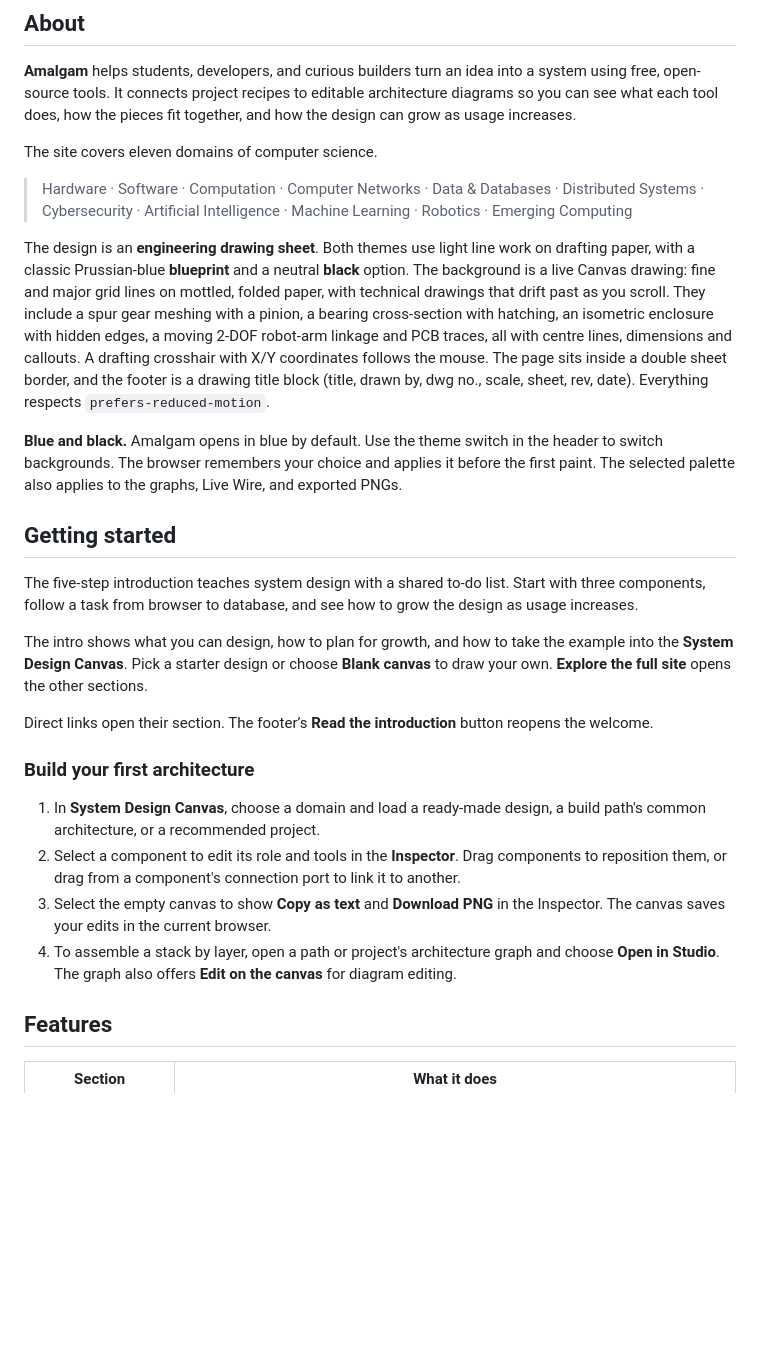
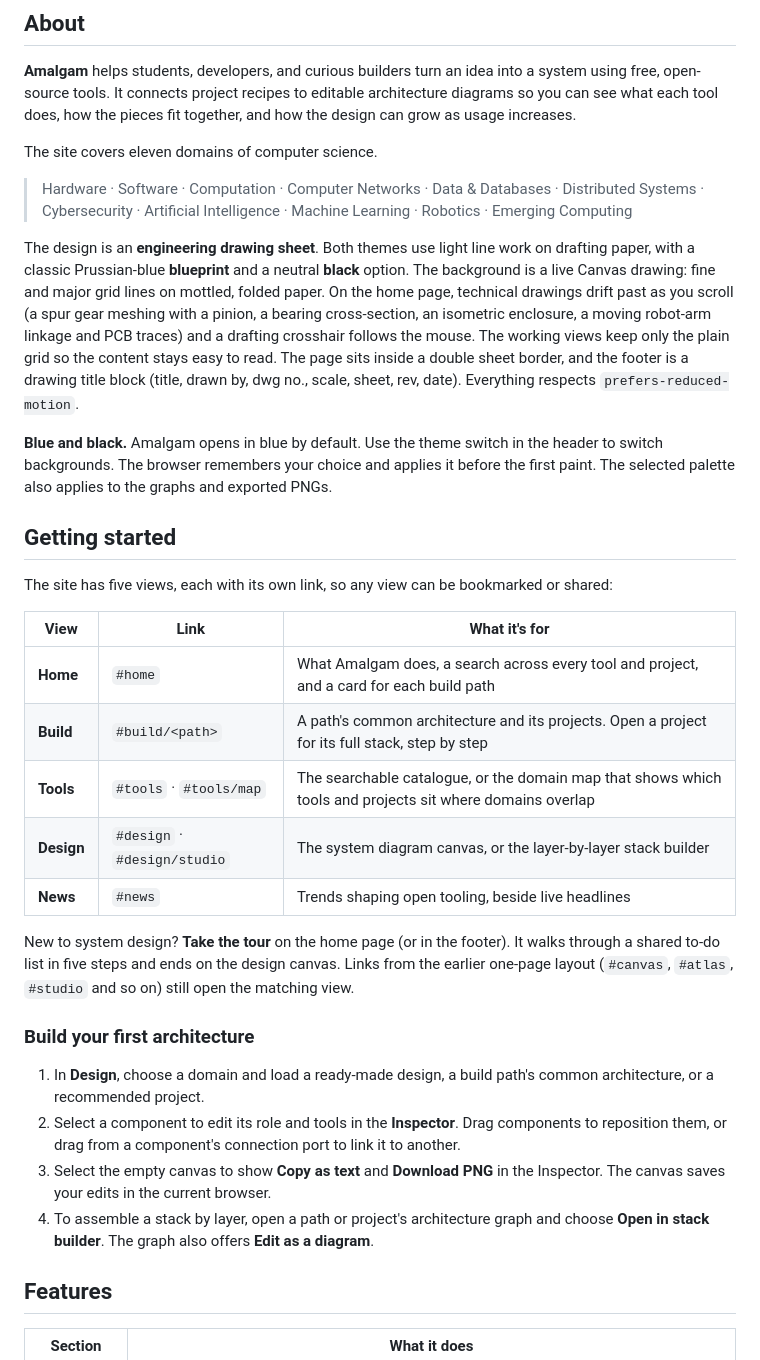
Before and after one commit to NJROzzy/Opensourcetools, a Markdown page: README.md, the part around one of its changes. GitHub-like rendering; blank space fills up the shorter version.

```diff
--- a/README.md
+++ b/README.md
@@ -29,24 +29,30 @@ The site covers eleven domains of computer science.
 
 > Hardware · Software · Computation · Computer Networks · Data & Databases · Distributed Systems · Cybersecurity · Artificial Intelligence · Machine Learning · Robotics · Emerging Computing
 
-The design is an **engineering drawing sheet**. Both themes use light line work on drafting paper, with a classic Prussian-blue **blueprint** and a neutral **black** option. The background is a live Canvas drawing: fine and major grid lines on mottled, folded paper, with technical drawings that drift past as you scroll. They include a spur gear meshing with a pinion, a bearing cross-section with hatching, an isometric enclosure with hidden edges, a moving 2-DOF robot-arm linkage and PCB traces, all with centre lines, dimensions and callouts. A drafting crosshair with X/Y coordinates follows the mouse. The page sits inside a double sheet border, and the footer is a drawing title block (title, drawn by, dwg no., scale, sheet, rev, date). Everything respects `prefers-reduced-motion`.
+The design is an **engineering drawing sheet**. Both themes use light line work on drafting paper, with a classic Prussian-blue **blueprint** and a neutral **black** option. The background is a live Canvas drawing: fine and major grid lines on mottled, folded paper. On the home page, technical drawings drift past as you scroll (a spur gear meshing with a pinion, a bearing cross-section, an isometric enclosure, a moving robot-arm linkage and PCB traces) and a drafting crosshair follows the mouse. The working views keep only the plain grid so the content stays easy to read. The page sits inside a double sheet border, and the footer is a drawing title block (title, drawn by, dwg no., scale, sheet, rev, date). Everything respects `prefers-reduced-motion`.
 
-**Blue and black.** Amalgam opens in blue by default. Use the theme switch in the header to switch backgrounds. The browser remembers your choice and applies it before the first paint. The selected palette also applies to the graphs, Live Wire, and exported PNGs.
+**Blue and black.** Amalgam opens in blue by default. Use the theme switch in the header to switch backgrounds. The browser remembers your choice and applies it before the first paint. The selected palette also applies to the graphs and exported PNGs.
 
 ## Getting started
 
-The five-step introduction teaches system design with a shared to-do list. Start with three components, follow a task from browser to database, and see how to grow the design as usage increases.
+The site has five views, each with its own link, so any view can be bookmarked or shared:
 
-The intro shows what you can design, how to plan for growth, and how to take the example into the **System Design Canvas**. Pick a starter design or choose **Blank canvas** to draw your own. **Explore the full site** opens the other sections.
+| View | Link | What it's for |
+|---|---|---|
+| **Home** | `#home` | What Amalgam does, a search across every tool and project, and a card for each build path |
+| **Build** | `#build/<path>` | A path's common architecture and its projects. Open a project for its full stack, step by step |
+| **Tools** | `#tools` · `#tools/map` | The searchable catalogue, or the domain map that shows which tools and projects sit where domains overlap |
+| **Design** | `#design` · `#design/studio` | The system diagram canvas, or the layer-by-layer stack builder |
+| **News** | `#news` | Trends shaping open tooling, beside live headlines |
 
-Direct links open their section. The footer’s **Read the introduction** button reopens the welcome.
+New to system design? **Take the tour** on the home page (or in the footer). It walks through a shared to-do list in five steps and ends on the design canvas. Links from the earlier one-page layout (`#canvas`, `#atlas`, `#studio` and so on) still open the matching view.
 
 ### Build your first architecture
 
-1. In **System Design Canvas**, choose a domain and load a ready-made design, a build path's common architecture, or a recommended project.
+1. In **Design**, choose a domain and load a ready-made design, a build path's common architecture, or a recommended project.
 2. Select a component to edit its role and tools in the **Inspector**. Drag components to reposition them, or drag from a component's connection port to link it to another.
 3. Select the empty canvas to show **Copy as text** and **Download PNG** in the Inspector. The canvas saves your edits in the current browser.
-4. To assemble a stack by layer, open a path or project's architecture graph and choose **Open in Studio**. The graph also offers **Edit on the canvas** for diagram editing.
+4. To assemble a stack by layer, open a path or project's architecture graph and choose **Open in stack builder**. The graph also offers **Edit as a diagram**.
 
 ## Features
 
```
Also changed, not shown: other parts of README.md (+14 -16 lines), docs/chains.png, 6 other files.
